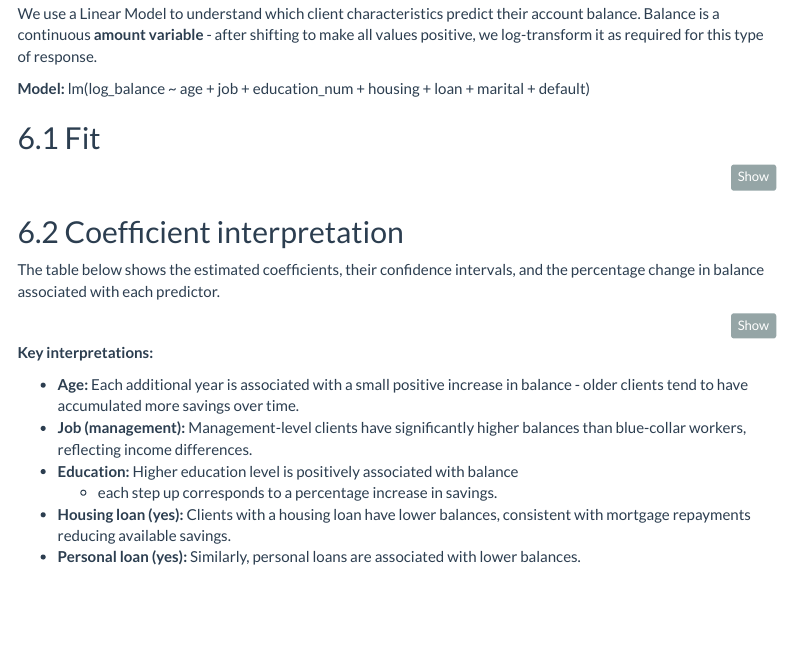
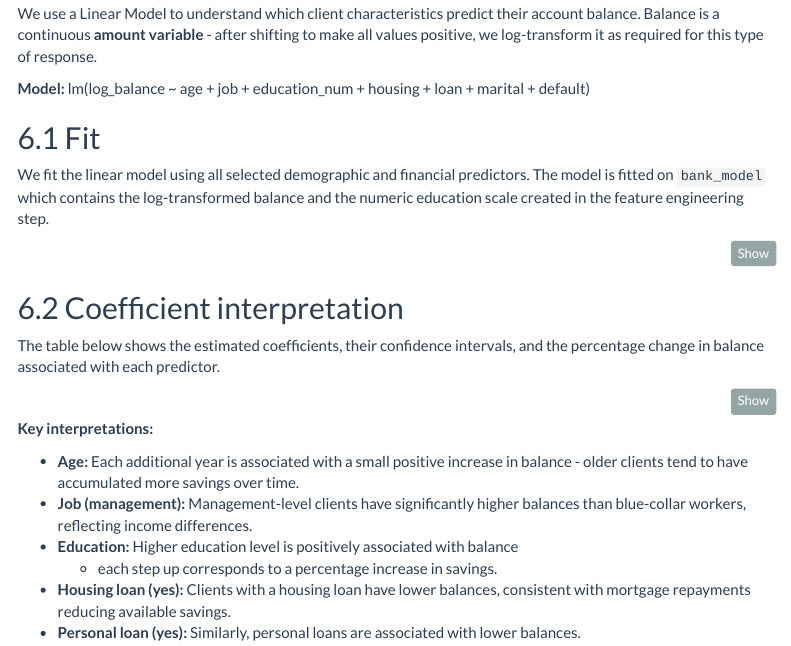
Before and after one commit to HaniehJebeli/bank-marketing-ml, an R Markdown document (code/01_Hanieh_cleaning_LM_Poisson.Rmd): the page in a window 1100 px wide, from 3550 px down. Rendered offline with R 4.5, knitr and Pandoc, with nearby package versions; the code chunks are not run, so their results and figures are left out; menus at the side of the page are left out.

Commit message:
Update 01_Hanieh_cleaning_LM_Poisson.Rmd

````diff
--- a/code/01_Hanieh_cleaning_LM_Poisson.Rmd
+++ b/code/01_Hanieh_cleaning_LM_Poisson.Rmd
@@ -376,7 +376,7 @@ of response.
 **Model:** lm(log_balance ~ age + job + education_num + housing + loan + marital + default)
 
 ## 6.1 Fit
-
+We fit the linear model using all selected demographic and financial predictors. The model is fitted on `bank_model` which contains the log-transformed balance and the numeric education scale created in the feature engineering step.
 ```{r lm-fit, cache=TRUE, results='hide'}
 lm_fit <- lm(
   log_balance ~ age + job + education_num + housing + loan + marital + default,
````
